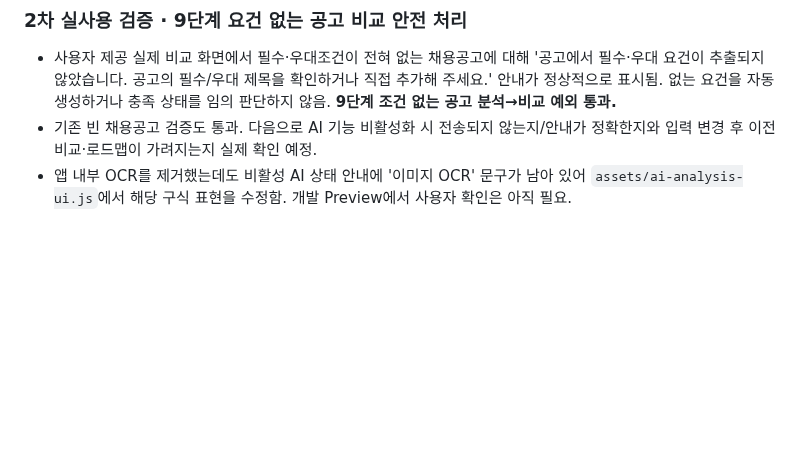
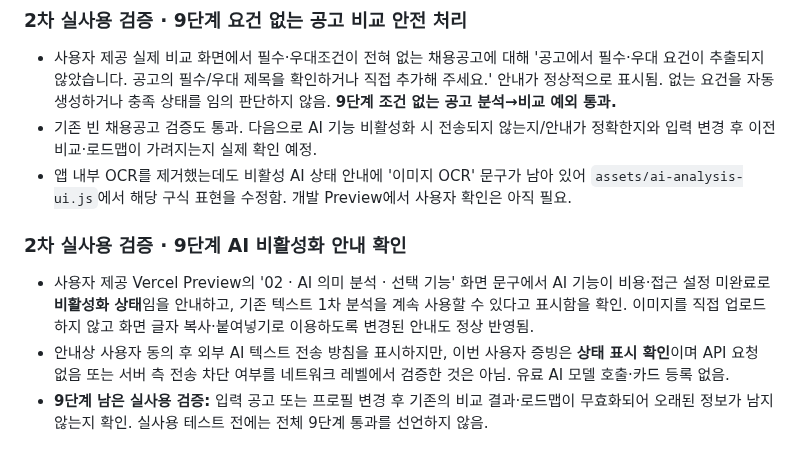
Before and after one commit to junyeong-lab/muttaji, a Markdown page: README.md, the part around the change. GitHub-like rendering; blank space fills up the shorter version.

Commit message:
docs(verification): confirm user-visible disabled AI status and current text-only guidance

```diff
--- a/README.md
+++ b/README.md
@@ -353,3 +353,9 @@
 - 사용자 제공 실제 비교 화면에서 필수·우대조건이 전혀 없는 채용공고에 대해 '공고에서 필수·우대 요건이 추출되지 않았습니다. 공고의 필수/우대 제목을 확인하거나 직접 추가해 주세요.' 안내가 정상적으로 표시됨. 없는 요건을 자동 생성하거나 충족 상태를 임의 판단하지 않음. **9단계 조건 없는 공고 분석→비교 예외 통과.**
 - 기존 빈 채용공고 검증도 통과. 다음으로 AI 기능 비활성화 시 전송되지 않는지/안내가 정확한지와 입력 변경 후 이전 비교·로드맵이 가려지는지 실제 확인 예정.
 - 앱 내부 OCR를 제거했는데도 비활성 AI 상태 안내에 '이미지 OCR' 문구가 남아 있어 `assets/ai-analysis-ui.js`에서 해당 구식 표현을 수정함. 개발 Preview에서 사용자 확인은 아직 필요.
+
+### 2차 실사용 검증 · 9단계 AI 비활성화 안내 확인
+
+- 사용자 제공 Vercel Preview의 '02 · AI 의미 분석 · 선택 기능' 화면 문구에서 AI 기능이 비용·접근 설정 미완료로 **비활성화 상태**임을 안내하고, 기존 텍스트 1차 분석을 계속 사용할 수 있다고 표시함을 확인. 이미지를 직접 업로드하지 않고 화면 글자 복사·붙여넣기로 이용하도록 변경된 안내도 정상 반영됨.
+- 안내상 사용자 동의 후 외부 AI 텍스트 전송 방침을 표시하지만, 이번 사용자 증빙은 **상태 표시 확인**이며 API 요청 없음 또는 서버 측 전송 차단 여부를 네트워크 레벨에서 검증한 것은 아님. 유료 AI 모델 호출·카드 등록 없음.
+- **9단계 남은 실사용 검증:** 입력 공고 또는 프로필 변경 후 기존의 비교 결과·로드맵이 무효화되어 오래된 정보가 남지 않는지 확인. 실사용 테스트 전에는 전체 9단계 통과를 선언하지 않음.
```
